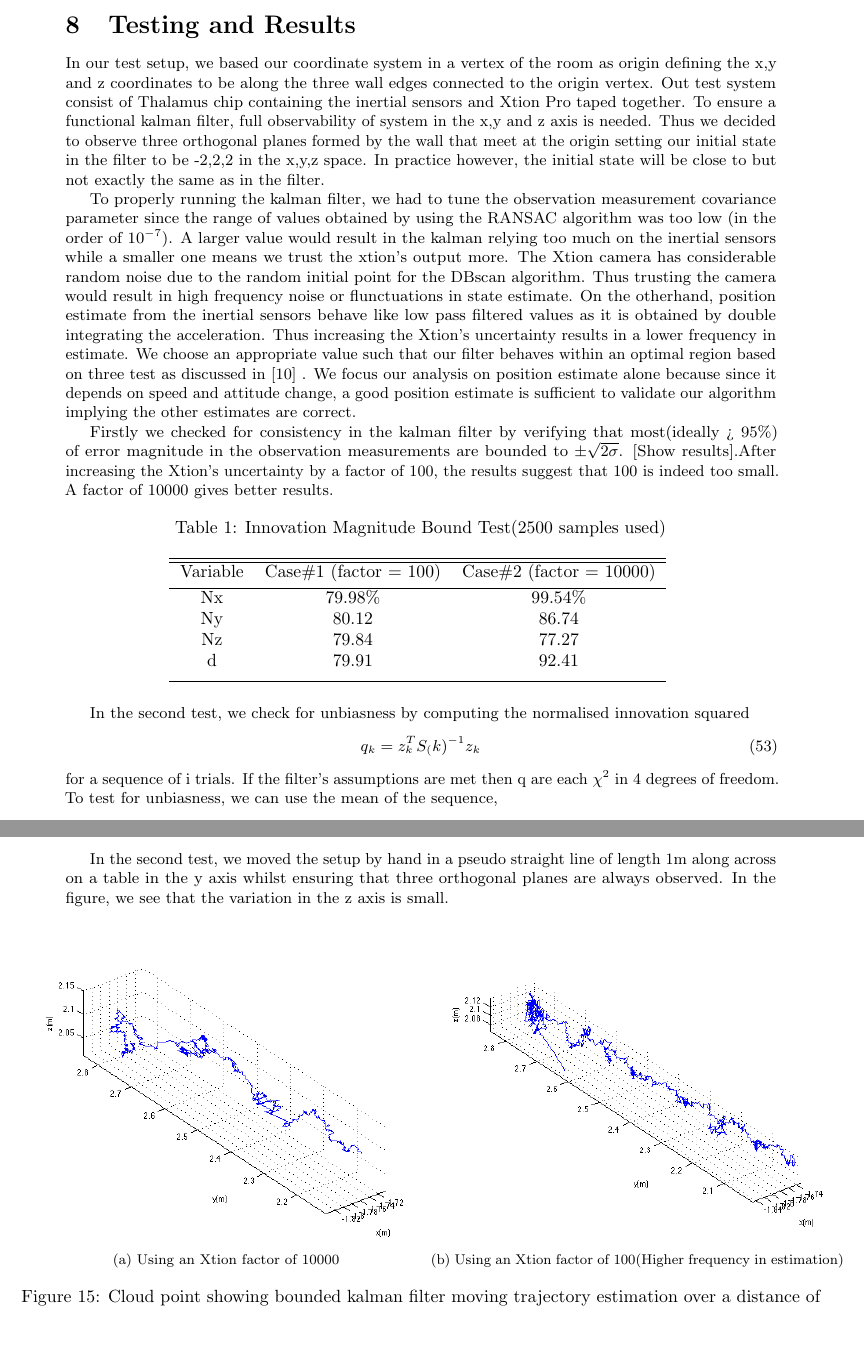
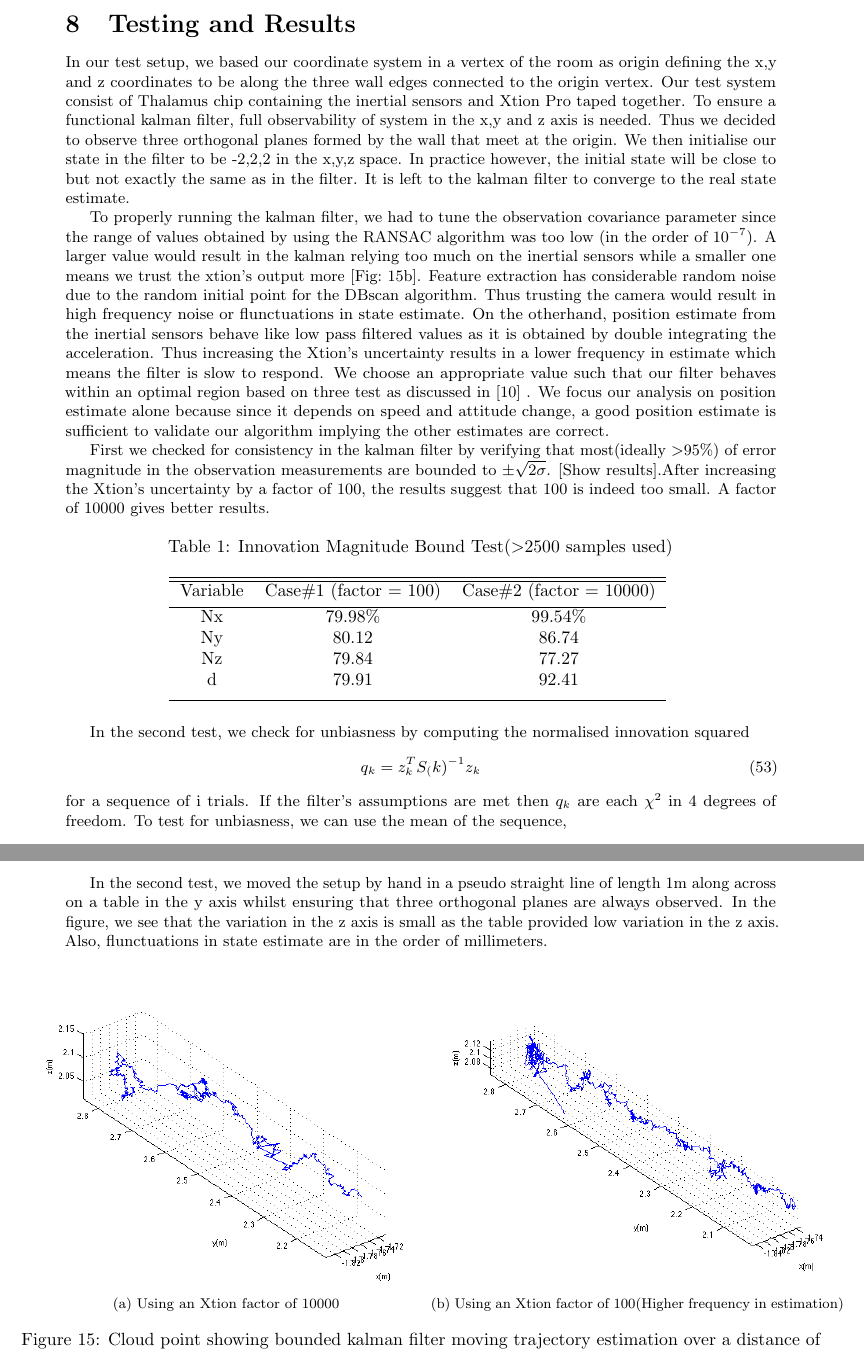
Before and after one commit to proftom/QuadCopter, a LaTeX document (report/Report.tex): two parts of pages 23 and 25 of 26, joined at a grey line, cut so that both start at the same text, the shorter picture padded with empty space. Compiled offline with pdfLaTeX.

Commit message:
Report Cleaning Up

```diff
--- a/report/Report.tex
+++ b/report/Report.tex
@@ -127,8 +126,9 @@ While there has been lots of work done in the area of localisation, we propose a
+While there has been lots of work done in the area of localisation, we propose a unique solution targeting indoor environments which consists using on-board processing and RGB-D cameras as our primary sensor combined with accelerometer and gyroscope sensors capable of working in GPS deficient areas. Our approach leverages the powerful yet cheap capabilities of the Xtion Pro camera. A typical solution to localisation involves modelling the motion of the agent as it moves in the environment, extracting features from the environment using sensors and using this information to approximate its location within the environment. We decided to track wall planes as our feature extracting plane equations from the Xtion Pro using DBSCAN algorithm because of the algorithm's resistance to noise and bounded-time operation. Moreover, Using an RGB-D camera provides lots of information and is resistant to interference compared to sonar sensors. For the actual state estimation, we employ the kalman filter algorithm as it produces optimal solutions in the presence of noise.
 \subsection{Results}
-Using DBscan algorithm, we were able to extract planes as features. Observing three orthogonal planes provide full observability in the x, y and z axis.Using the extended kalman filter, we were able to show that our system can estimate state in an indoor environment. We had to tune the filter providing empirical values for uncertainities in the Xtion's observation obtained through numerous testing. We confirmed the consistency of our filter by checking for bias in its measurement error and ensuring its boundedness is described by its covariance. Our filter performed well, giving us our accurate position verified using a measuring tape.
+Using DBSCAN algorithm, we were able to extract planes as features. Observing three orthogonal planes provide full observability in the x, y and z axis. Using the extended kalman filter, we were able to show that our system can estimate its position, velocity and attitude in an indoor environment. We had to tune the filter providing empirical values for uncertainities in the Xtion's observation obtained through numerous testing. We confirmed the consistency of our filter by checking for bias in its measurement error and ensuring its boundedness is described by its covariance. Our system gave us accurate positioning(with 10mm precision) verified using a measuring tape.
 
 \subsection{Conclusion}
-Localisation and state estimation is a first step towards full autonomous simultaneous localisation and mapping which combined with the high maneuverability of the quadcopter opens up new areas in robotics. We have thus pushed forward a bit the goal of our client company, Mavrx in developing unmanned aerial vehicles. Our project has shown and demonstrated the possibilities of indoor state estimation without GPS data which has commercial benefits in the aerial photography market as well as applications in search and rescue operations.
+Localisation and state estimation is a first step towards full autonomous simultaneous localisation and mapping which combined with the high maneuverability of the quadcopter opens up new areas in robotics. We have thus pushed forward a bit the goal of our client company, Mavrx in developing unmanned aerial vehicles. Our project has shown and demonstrated the possibilities of indoor state estimation without GPS data which has commercial benefits in the aerial photography market as well as applications in search and rescue operations. Our system can be applied in the industry where aerial monitoring is essential such as pipeline inspection and area mapping.
 
 \clearpage
 
@@ -1262,14 +1262,14 @@ This makes an enormous difference in the scalability of the kalman filter approa
 
 \section{Testing and Results} % (fold)
 \label{sub:testing_kalman}
-In our test setup, we based our coordinate system in a vertex of the room as origin defining the x,y and z coordinates to be along the three wall edges connected to the origin vertex. Out test system consist of Thalamus chip containing the inertial sensors and Xtion Pro taped together. To ensure a functional kalman filter, full observability of system in the x,y and z axis is needed. Thus we decided to observe three orthogonal planes formed by the wall that meet at the origin setting our initial state in the filter to be -2,2,2 in the x,y,z space. In practice however, the initial state will be close to but not exactly the same as in the filter.
+In our test setup, we based our coordinate system in a vertex of the room as origin defining the x,y and z coordinates to be along the three wall edges connected to the origin vertex. Our test system consist of Thalamus chip containing the inertial sensors and Xtion Pro taped together. To ensure a functional kalman filter, full observability of system in the x,y and z axis is needed. Thus we decided to observe three orthogonal planes formed by the wall that meet at the origin. We then initialise our state in the filter to be -2,2,2 in the x,y,z space. In practice however, the initial state will be close to but not exactly the same as in the filter. It is left to the kalman filter to converge to the real state estimate.
 
-To properly running the kalman filter, we had to tune the observation measurement covariance parameter since the range of values obtained by using the RANSAC algorithm was too low (in the order of $10^{-7}$). A larger value would result in the kalman relying too much on the inertial sensors while a smaller one means we trust the xtion's output more. The Xtion camera has considerable random noise due to the random initial point for the DBscan algorithm. Thus trusting the camera would result in high frequency noise or flunctuations in state estimate. On the otherhand, position estimate from the inertial sensors behave like low pass filtered values as it is obtained by double integrating the acceleration. Thus increasing the Xtion's uncertainty results in a lower frequency in estimate. We choose an appropriate value such that our filter behaves within an optimal region based on three test as discussed in \cite{KalmanTuning} . We focus our analysis on position estimate alone because since it depends on speed and attitude change, a good position estimate is sufficient to validate our algorithm implying the other estimates are correct.
+To properly running the kalman filter, we had to tune the observation covariance parameter since the range of values obtained by using the RANSAC algorithm was too low (in the order of $10^{-7}$). A larger value would result in the kalman relying too much on the inertial sensors while a smaller one means we trust the xtion's output more [Fig:~\ref{fig:trustXtion}]. Feature extraction has considerable random noise due to the random initial point for the DBscan algorithm. Thus trusting the camera would result in high frequency noise or flunctuations in state estimate. On the otherhand, position estimate from the inertial sensors behave like low pass filtered values as it is obtained by double integrating the acceleration. Thus increasing the Xtion's uncertainty results in a lower frequency in estimate which means the filter is slow to respond. We choose an appropriate value such that our filter behaves within an optimal region based on three test as discussed in \cite{KalmanTuning} . We focus our analysis on position estimate alone because since it depends on speed and attitude change, a good position estimate is sufficient to validate our algorithm implying the other estimates are correct.
 
-Firstly we checked for consistency in the kalman filter by verifying that most(ideally > 95\%) of error magnitude in the observation measurements are bounded to $\pm\sqrt{2\sigma}$. [Show results].After increasing the Xtion's uncertainty by a factor of 100, the results suggest that 100 is indeed too small. A factor of 10000 gives better results.
+First we checked for consistency in the kalman filter by verifying that most(ideally \textgreater 95\%) of error magnitude in the observation measurements are bounded to $\pm\sqrt{2\sigma}$. [Show results].After increasing the Xtion's uncertainty by a factor of 100, the results suggest that 100 is indeed too small. A factor of 10000 gives better results.
 
 \begin{table}[ht]
-\caption{Innovation Magnitude Bound Test($2500$ samples used)} % title of Table
+\caption{Innovation Magnitude Bound Test(\textgreater 2500 samples used)} % title of Table
 \centering % used for centering table
 \begin{tabular}{c c c c} % centered columns (4 columns)
 \hline\hline %inserts double horizontal lines
@@ -1288,7 +1288,7 @@ In the second test, we check for unbiasness by computing the normalised innovati
 \begin{equation}
 	q_{k} = z_{k}^{T} S_(k)^{-1} z_{k}
 \end{equation}
-for a sequence of i trials. If the filter's assumptions are met then q are each $\chi^{2}$ in 4 degrees of freedom. To test for unbiasness, we can use the mean of the sequence,
+for a sequence of i trials. If the filter's assumptions are met then $q_{k}$ are each $\chi^{2}$ in 4 degrees of freedom. To test for unbiasness, we can use the mean of the sequence,
 \begin{equation}
 	\bar{q} = \frac{1}{N}\sum_{k=1}^N {q_k}
 \end{equation}
@@ -1298,7 +1298,7 @@ P(N\bar{q}\in [r_{1}, r_{2}] | H_{0}) = 1 - \alpha
 \end{equation}
 We choose $\alpha$ = 0.005 (i.e. defining a two sided 95\% confidence region). We get that
 [$r_{1}, r_{2}$] = [$\chi_{4}(0.025), \chi_{4}(0.975)$] = 0.4844, 11.1433. For a factor of 10000 , we obtain $\bar{q}$ = 3.6561 which is within the confidence region.
-In the third test, we verify that error is white and to do this, we performed the autocorrelation of the noise using our obtained Xtion factor of 10000. Ideally for whiteness, autocorrelation peaks at a lag of 0 and is essentially zero for all others. For large enough N, we can assume that r($\tau$) is normally distributed with mean 0 and variance $\frac{1}{N}$. Practically, we can compute the 2$\sigma$ gate and check that aleast 95\% of values fall within this confidence region. In our test, we obtained that error in Nx,Ny and Nz produces 98.40$\%$, 97.81\%, 98.35\%, respectively satisfy our condition. Error in distance however gives 93.14\%.
+In the third test, we verify that error is white and to do this, we performed the autocorrelation of the noise using our obtained Xtion factor of 10000. Ideally for whiteness, autocorrelation peaks at a lag of 0 and is essentially zero for all others. For large enough N, we can assume that r($\tau$) is normally distributed with mean 0 and variance $\frac{1}{N}$. Practically, we can compute the $\pm$ 2$\sigma$ gate and check that aleast 95\% of values fall within this confidence region. In our test, we obtained that percentage of innovation in Nx,Ny and Nz that satisfy are the condition are 98.40$\%$, 97.81\%, 98.35\%, respectively. Error in distance however gives 93.14\%.
 \begin{figure}[H]
 	\centering     %%% not \center
 	\subfloat[Nx error]{
@@ -1335,7 +1335,7 @@ In order to verify that our system works with the kalman tuning, we ran our syst
 	\caption{Cloud point showing bounded kalman filter stationary trajectory estimation}
 	\label{fig:stationary_trajectory}
 \end{figure}
-In the second test, we moved the setup by hand in a pseudo straight line of length 1m along across on a table in the y axis whilst ensuring that three orthogonal planes are always observed. In the figure, we see that the variation in the z axis is small.
+In the second test, we moved the setup by hand in a pseudo straight line of length 1m along across on a table in the y axis whilst ensuring that three orthogonal planes are always observed. In the figure, we see that the variation in the z axis is small as the table provided low variation in the z axis. Also, flunctuations in state estimate are in the order of millimeters.
 
 \begin{figure}[tbh]
 	\subfloat[Using an Xtion factor of 10000] {
@@ -1343,6 +1343,7 @@ In the second test, we moved the setup by hand in a pseudo straight line of leng
 	}
 	\subfloat[Using an Xtion factor of 100(Higher frequency in estimation)] {
 		\includegraphics[width = \textwidth/2]{movingTraj100.png}
+		\label{fig:trustXtion}
 	}
 	\caption{Cloud point showing bounded kalman filter moving trajectory estimation over a distance of 1m in the y axis}
 	\label{fig:moving_trajectory}
```
Also changed, not shown: report/ImageLib/malhala_hist_100bins_10000datapoints_notmoving22.PNG, report/Report.tex (5 more changed lines).
